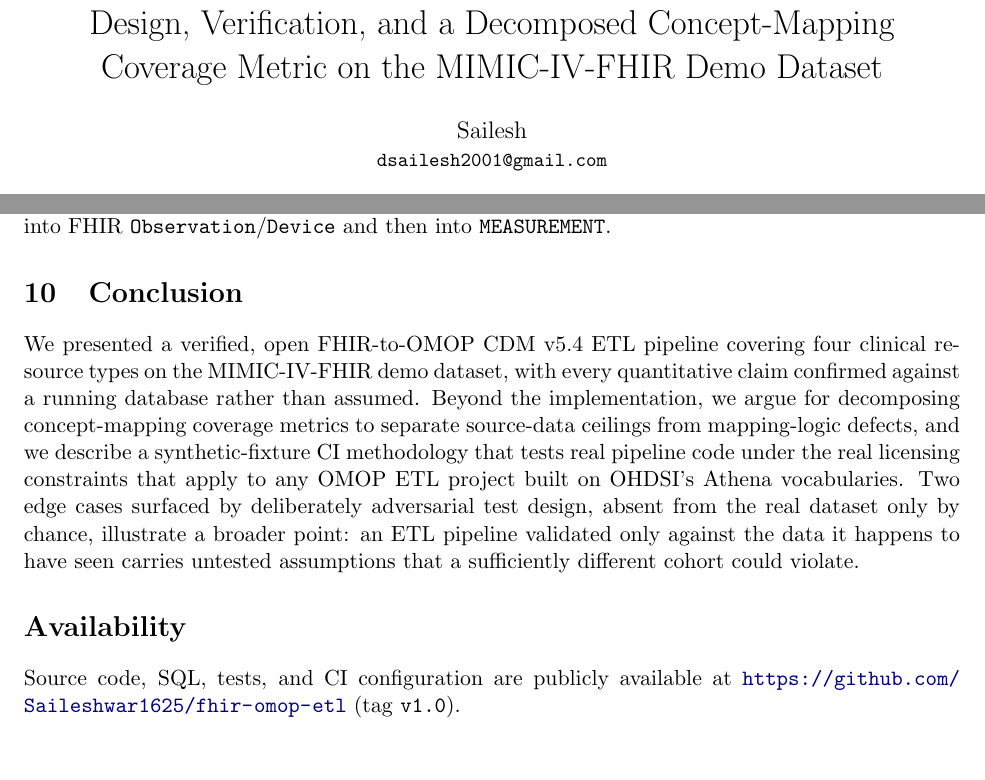
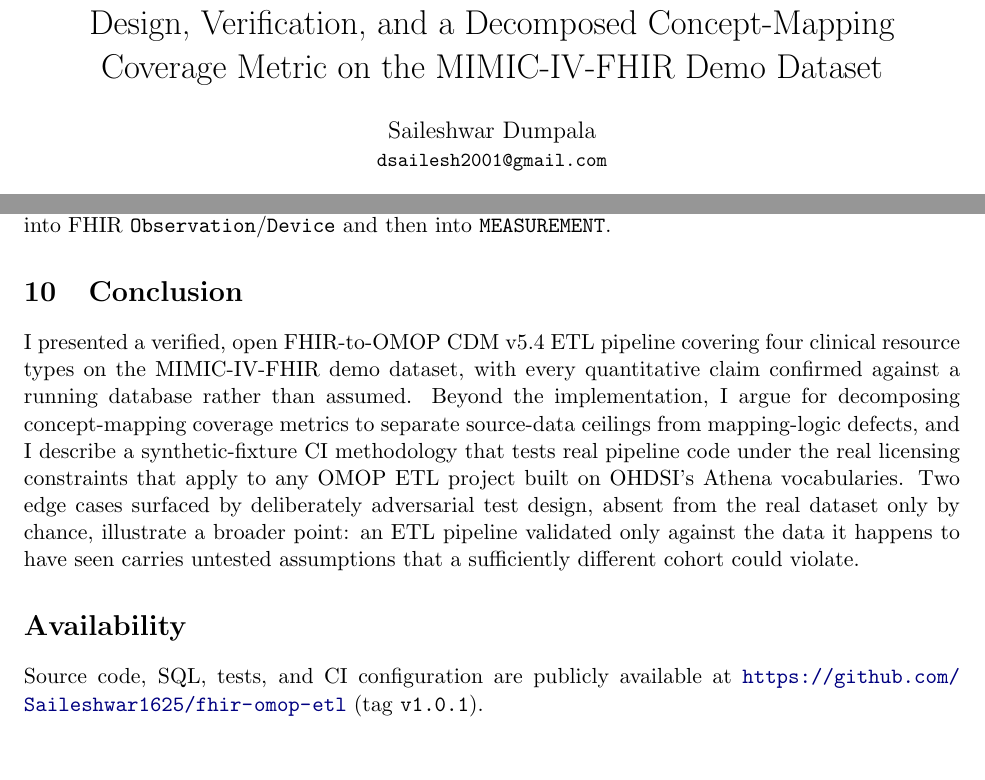
Before and after one commit to Saileshwar1625/fhir-omop-etl, a LaTeX paper (docs/technical-report.tex): two parts of pages 1 and 7 of 8, joined at a grey line, cut so that both start at the same text. Compiled offline with pdfLaTeX.

Commit message:
Fill in author name, switch report voice from we to I
Applied both edits directly to the LaTeX source and recompiled --
previous PDF-only edits had broken monospace formatting and left the
Conclusion section still saying 'we', inconsistent with the rest of
the document.

```diff
--- a/docs/technical-report.tex
+++ b/docs/technical-report.tex
@@ -20,7 +20,7 @@
 Design, Verification, and a Decomposed Concept-Mapping \\
 Coverage Metric on the MIMIC-IV-FHIR Demo Dataset}
 
-\author{Sailesh \\ \small \texttt{dsailesh2001@gmail.com}}
+\author{Saileshwar Dumpala \\ \small \texttt{dsailesh2001@gmail.com}}
 
 \date{September 2026}
 
@@ -451,12 +451,12 @@ WESAD or PPG-DaLiA), mapping physiological signals into FHIR
 
 \section{Conclusion}
 
-We presented a verified, open FHIR-to-OMOP CDM v5.4 ETL pipeline covering
+I presented a verified, open FHIR-to-OMOP CDM v5.4 ETL pipeline covering
 four clinical resource types on the MIMIC-IV-FHIR demo dataset, with every
 quantitative claim confirmed against a running database rather than
-assumed. Beyond the implementation, we argue for decomposing
+assumed. Beyond the implementation, I argue for decomposing
 concept-mapping coverage metrics to separate source-data ceilings from
-mapping-logic defects, and we describe a synthetic-fixture CI methodology
+mapping-logic defects, and I describe a synthetic-fixture CI methodology
 that tests real pipeline code under the real licensing constraints that
 apply to any OMOP ETL project built on OHDSI's Athena vocabularies. Two
 edge cases surfaced by deliberately adversarial test design, absent from
@@ -467,7 +467,7 @@ untested assumptions that a sufficiently different cohort could violate.
 \section*{Availability}
 \label{sec:availability}
 Source code, SQL, tests, and CI configuration are publicly available at
-\url{https://github.com/Saileshwar1625/fhir-omop-etl} (tag \texttt{v1.0}).
+\url{https://github.com/Saileshwar1625/fhir-omop-etl} (tag \texttt{v1.0.1}).
 
 \bibliographystyle{plain}
 \begin{thebibliography}{9}
```
Also changed, not shown: docs/technical-report.pdf, docs/technical-report.tex (18 more changed lines).
